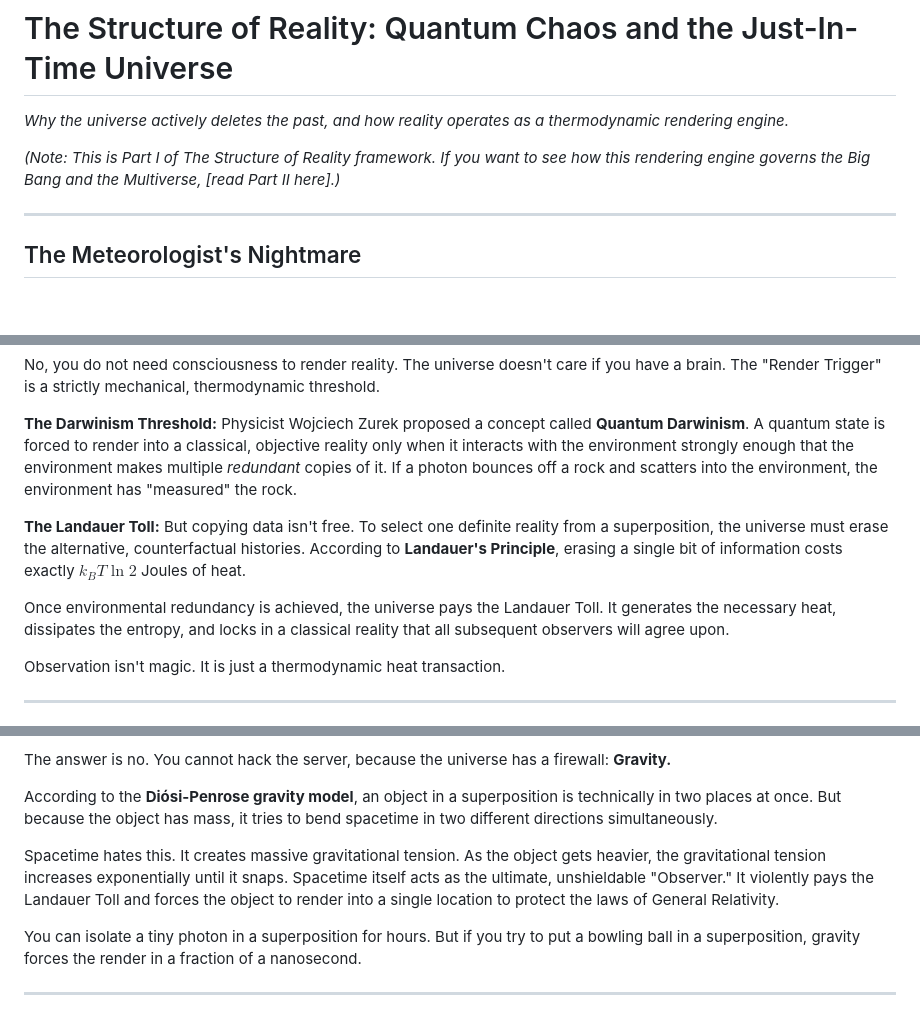
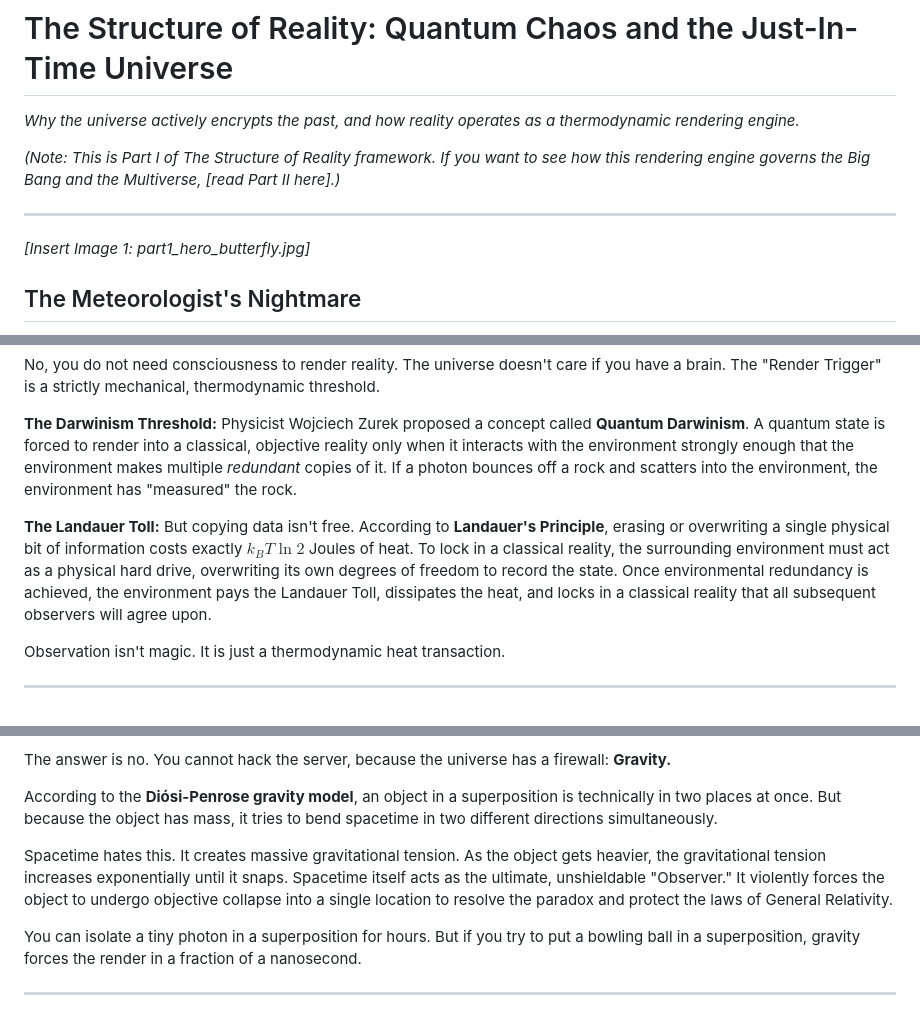
Before and after one commit to rayrrr21/Structure-of-Reality, a Markdown page: The_Structure_of_Reality.md, 3 parts joined by grey strips. GitHub-like rendering; blank space fills up the shorter version.

```diff
--- a/The_Structure_of_Reality.md
+++ b/The_Structure_of_Reality.md
@@ -1,9 +1,11 @@
 # The Structure of Reality: Quantum Chaos and the Just-In-Time Universe
-*Why the universe actively deletes the past, and how reality operates as a thermodynamic rendering engine.*
+*Why the universe actively encrypts the past, and how reality operates as a thermodynamic rendering engine.*
 
 *(Note: This is Part I of The Structure of Reality framework. If you want to see how this rendering engine governs the Big Bang and the Multiverse, [read Part II here].)*
 
 ***
+
+*[Insert Image 1: part1_hero_butterfly.jpg]*
 
 ## The Meteorologist's Nightmare
 
@@ -71,9 +75,7 @@ No, you do not need consciousness to render reality. The universe doesn't care i
 Physicist Wojciech Zurek proposed a concept called **Quantum Darwinism**. A quantum state is forced to render into a classical, objective reality only when it interacts with the environment strongly enough that the environment makes multiple *redundant* copies of it. If a photon bounces off a rock and scatters into the environment, the environment has "measured" the rock.
 
 **The Landauer Toll:**
-But copying data isn't free. To select one definite reality from a superposition, the universe must erase the alternative, counterfactual histories. According to **Landauer's Principle**, erasing a single bit of information costs exactly $k_B T \ln 2$ Joules of heat.
-
-Once environmental redundancy is achieved, the universe pays the Landauer Toll. It generates the necessary heat, dissipates the entropy, and locks in a classical reality that all subsequent observers will agree upon.
+But copying data isn't free. According to **Landauer's Principle**, erasing or overwriting a single physical bit of information costs exactly $k_B T \ln 2$ Joules of heat. To lock in a classical reality, the surrounding environment must act as a physical hard drive, overwriting its own degrees of freedom to record the state. Once environmental redundancy is achieved, the environment pays the Landauer Toll, dissipates the heat, and locks in a classical reality that all subsequent observers will agree upon.
 
 Observation isn't magic. It is just a thermodynamic heat transaction.
 
@@ -89,7 +91,7 @@ The answer is no. You cannot hack the server, because the universe has a firewal
 
 According to the **Diósi-Penrose gravity model**, an object in a superposition is technically in two places at once. But because the object has mass, it tries to bend spacetime in two different directions simultaneously.
 
-Spacetime hates this. It creates massive gravitational tension. As the object gets heavier, the gravitational tension increases exponentially until it snaps. Spacetime itself acts as the ultimate, unshieldable "Observer." It violently pays the Landauer Toll and forces the object to render into a single location to protect the laws of General Relativity.
+Spacetime hates this. It creates massive gravitational tension. As the object gets heavier, the gravitational tension increases exponentially until it snaps. Spacetime itself acts as the ultimate, unshieldable "Observer." It violently forces the object to undergo objective collapse into a single location to resolve the paradox and protect the laws of General Relativity.
 
 You can isolate a tiny photon in a superposition for hours. But if you try to put a bowling ball in a superposition, gravity forces the render in a fraction of a nanosecond.
 
```
Also changed, not shown: other parts of The_Structure_of_Reality.md (+14 -8 lines).
